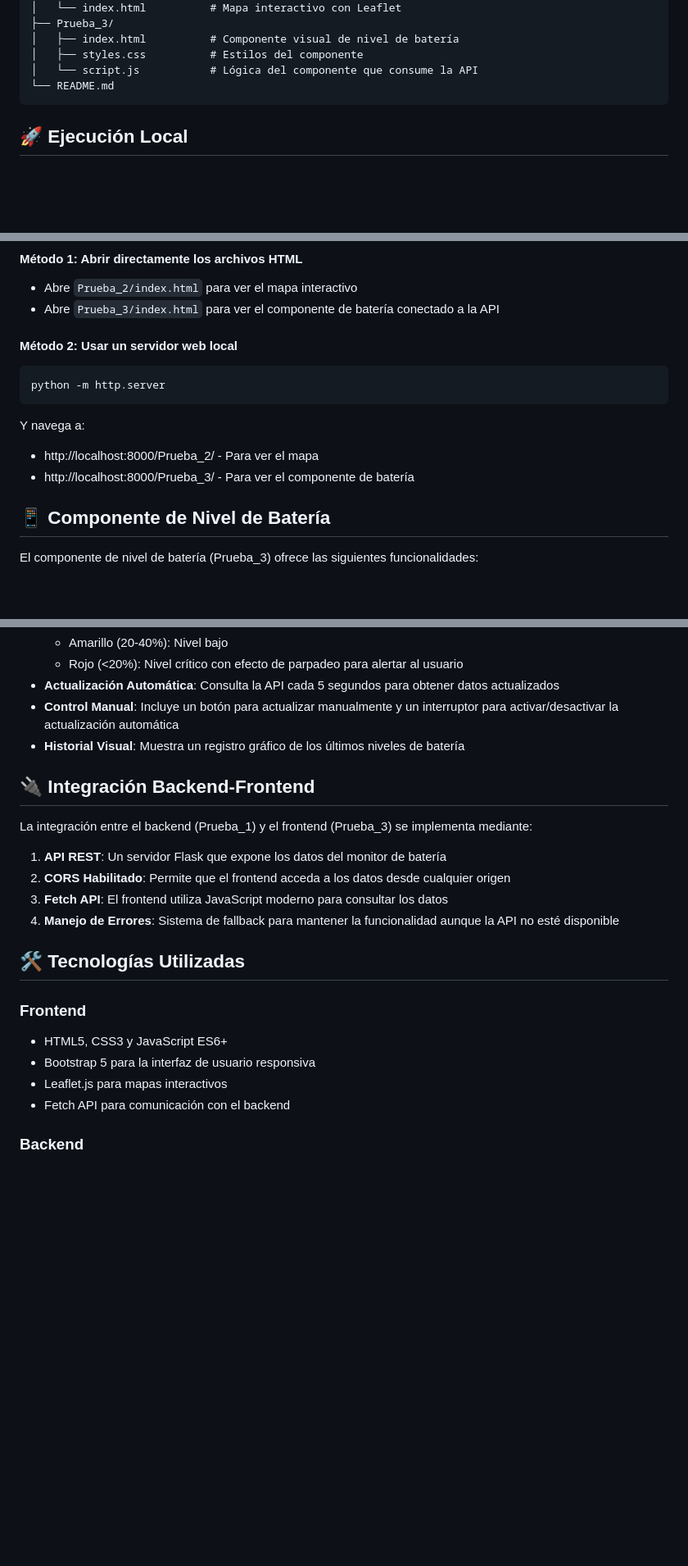
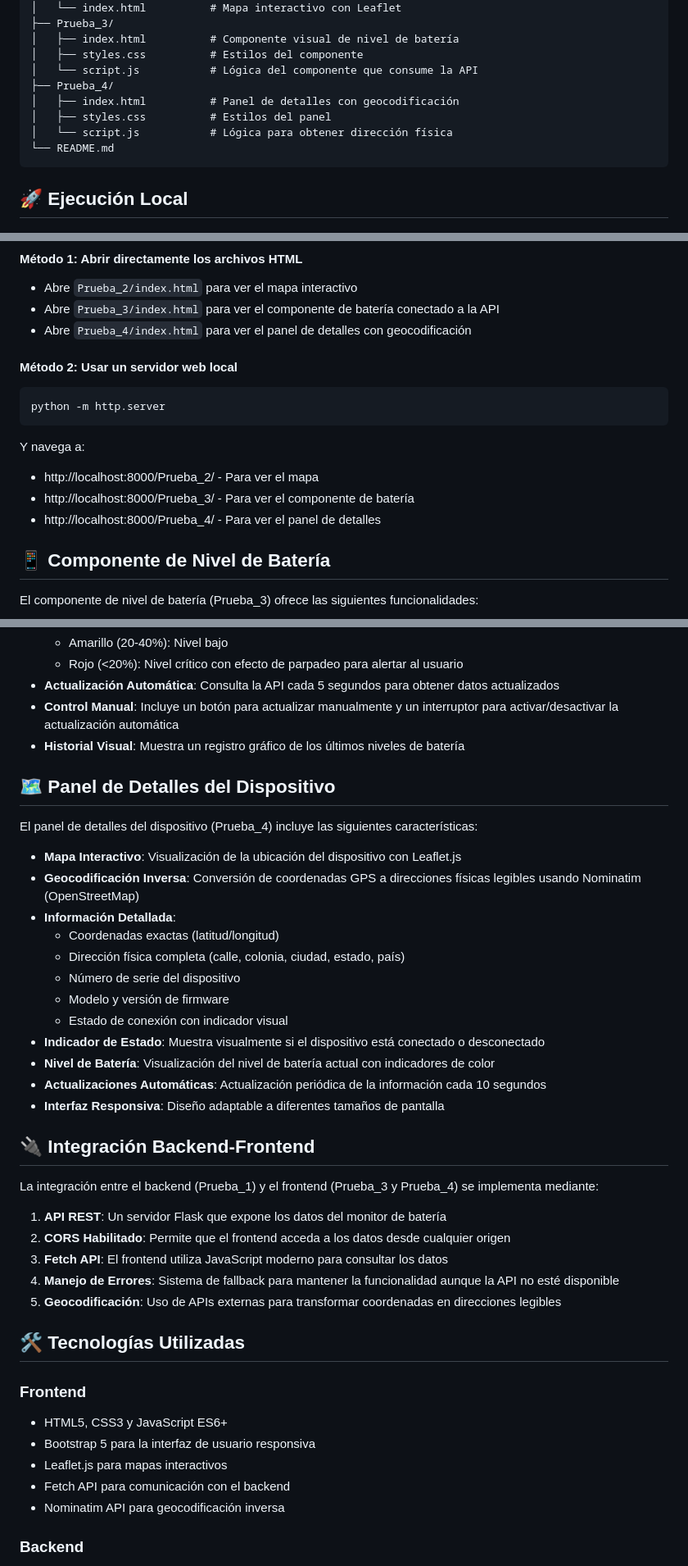
Before and after one commit to TuliEscobar/prueba_trakii, a Markdown page: README.md, 3 parts joined by grey strips. Shown at 82% size. Rendered like a GitHub page; blank space fills up the shorter version.

Commit message:
Actualizar README con información sobre el panel de detalles (Prueba_4)

````diff
--- a/README.md
+++ b/README.md
@@ -56,6 +58,10 @@ sistema-monitoreo-dispositivos/
 │   ├── index.html          # Componente visual de nivel de batería
 │   ├── styles.css          # Estilos del componente
 │   └── script.js           # Lógica del componente que consume la API
+├── Prueba_4/
+│   ├── index.html          # Panel de detalles con geocodificación
+│   ├── styles.css          # Estilos del panel
+│   └── script.js           # Lógica para obtener dirección física
 └── README.md
 ```
 
@@ -81,6 +87,7 @@ Hay dos formas de acceder a los componentes web:
 #### Método 1: Abrir directamente los archivos HTML
 - Abre `Prueba_2/index.html` para ver el mapa interactivo
 - Abre `Prueba_3/index.html` para ver el componente de batería conectado a la API
+- Abre `Prueba_4/index.html` para ver el panel de detalles con geocodificación
 
 #### Método 2: Usar un servidor web local
 ```bash
@@ -89,6 +96,7 @@ python -m http.server
 Y navega a:
 - http://localhost:8000/Prueba_2/ - Para ver el mapa
 - http://localhost:8000/Prueba_3/ - Para ver el componente de batería
+- http://localhost:8000/Prueba_4/ - Para ver el panel de detalles
 
 ## 📱 Componente de Nivel de Batería
 
@@ -104,14 +112,32 @@ El componente de nivel de batería (Prueba_3) ofrece las siguientes funcionalida
 - **Control Manual**: Incluye un botón para actualizar manualmente y un interruptor para activar/desactivar la actualización automática
 - **Historial Visual**: Muestra un registro gráfico de los últimos niveles de batería
 
+## 🗺️ Panel de Detalles del Dispositivo
+
+El panel de detalles del dispositivo (Prueba_4) incluye las siguientes características:
+
+- **Mapa Interactivo**: Visualización de la ubicación del dispositivo con Leaflet.js
+- **Geocodificación Inversa**: Conversión de coordenadas GPS a direcciones físicas legibles usando Nominatim (OpenStreetMap)
+- **Información Detallada**:
+  - Coordenadas exactas (latitud/longitud)
+  - Dirección física completa (calle, colonia, ciudad, estado, país)
+  - Número de serie del dispositivo
+  - Modelo y versión de firmware
+  - Estado de conexión con indicador visual
+- **Indicador de Estado**: Muestra visualmente si el dispositivo está conectado o desconectado
+- **Nivel de Batería**: Visualización del nivel de batería actual con indicadores de color
+- **Actualizaciones Automáticas**: Actualización periódica de la información cada 10 segundos
+- **Interfaz Responsiva**: Diseño adaptable a diferentes tamaños de pantalla
+
 ## 🔌 Integración Backend-Frontend
 
-La integración entre el backend (Prueba_1) y el frontend (Prueba_3) se implementa mediante:
+La integración entre el backend (Prueba_1) y el frontend (Prueba_3 y Prueba_4) se implementa mediante:
 
 1. **API REST**: Un servidor Flask que expone los datos del monitor de batería
 2. **CORS Habilitado**: Permite que el frontend acceda a los datos desde cualquier origen
 3. **Fetch API**: El frontend utiliza JavaScript moderno para consultar los datos
 4. **Manejo de Errores**: Sistema de fallback para mantener la funcionalidad aunque la API no esté disponible
+5. **Geocodificación**: Uso de APIs externas para transformar coordenadas en direcciones legibles
 
 ## 🛠️ Tecnologías Utilizadas
 
@@ -120,6 +146,7 @@ La integración entre el backend (Prueba_1) y el frontend (Prueba_3) se implemen
 - Bootstrap 5 para la interfaz de usuario responsiva
 - Leaflet.js para mapas interactivos
 - Fetch API para comunicación con el backend
+- Nominatim API para geocodificación inversa
 
 ### Backend
 - Python para la lógica de monitoreo
````
Also changed, not shown: other parts of README.md (+2 -0 lines).
